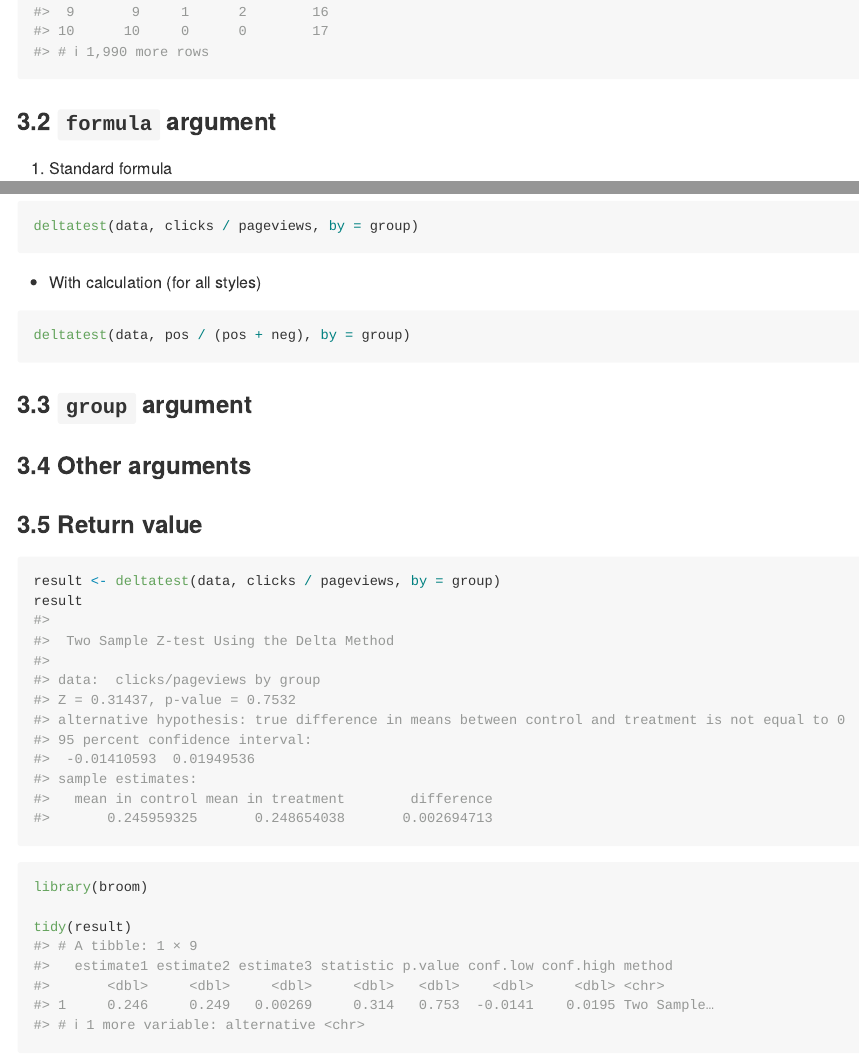
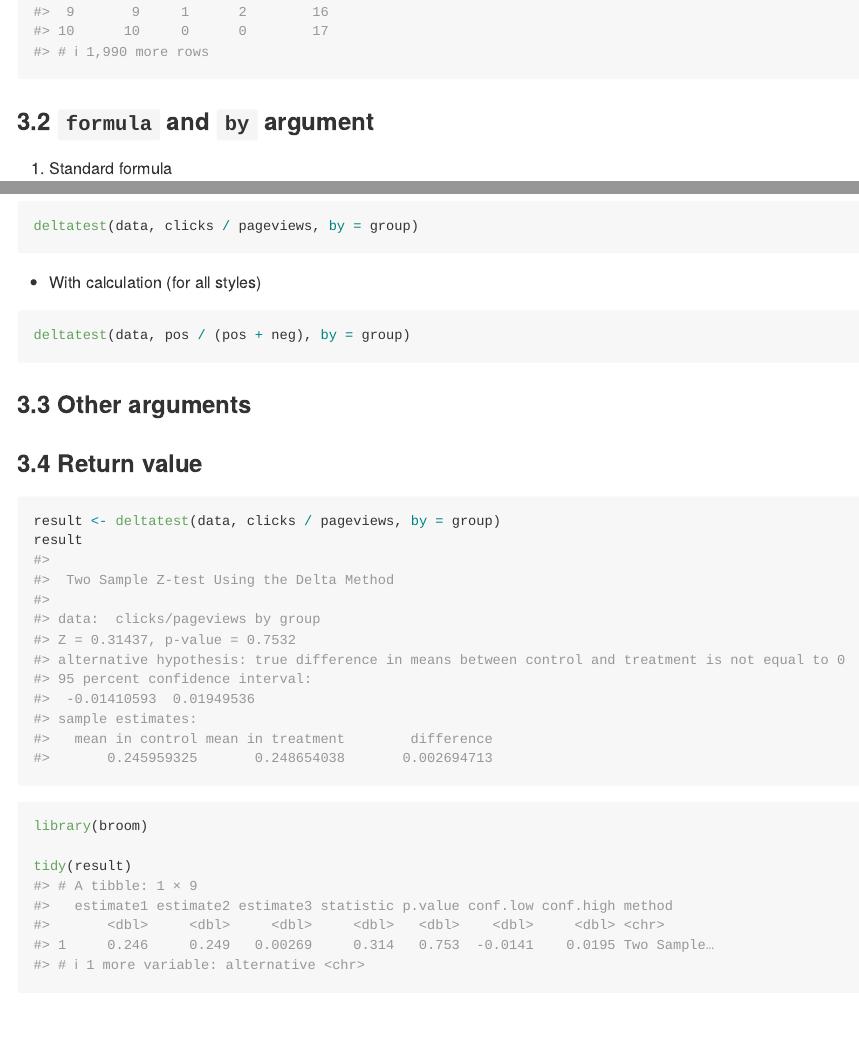
Before and after one commit to hoxo-m/deltatest, an R Markdown document (README.Rmd): the page in a window 1100 px wide, from 2760 px down, and a second part further down, joined at a grey line. The pictures show the output file README.md that the author committed with the source, drawn offline in the style of GitHub; badge pictures from the web are left out.

Commit message:
update README

````diff
--- a/README.Rmd
+++ b/README.Rmd
@@ -144,7 +144,7 @@ data
 ```
 
 
-### 3.2 `formula` argument
+### 3.2 `formula` and `by` argument
 
 1. Standard formula
 
@@ -170,11 +170,9 @@ deltatest(data, clicks / pageviews, by = group)
 deltatest(data, pos / (pos + neg), by = group)
 ```
 
-### 3.3 `group` argument
+### 3.3 Other arguments
 
-### 3.4 Other arguments
-
-### 3.5 Return value
+### 3.4 Return value
 
 ```{r}
 result <- deltatest(data, clicks / pageviews, by = group)
````
Also changed, not shown: README.md.
